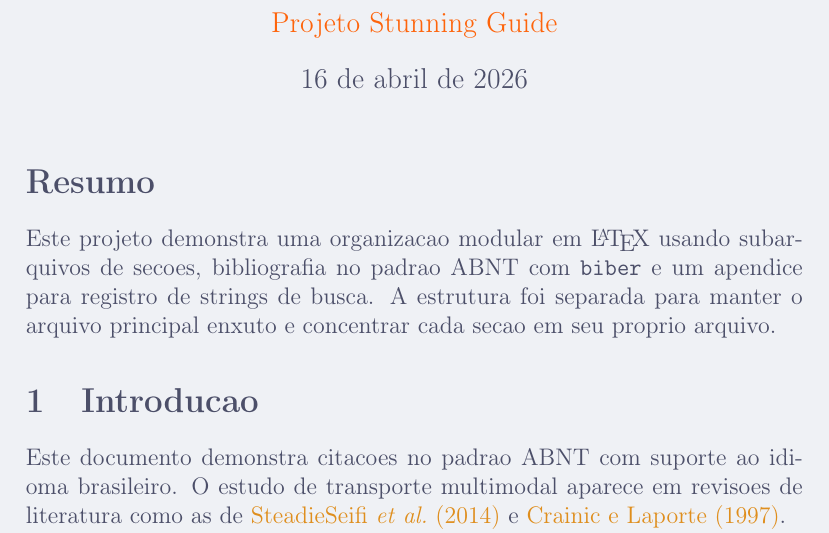
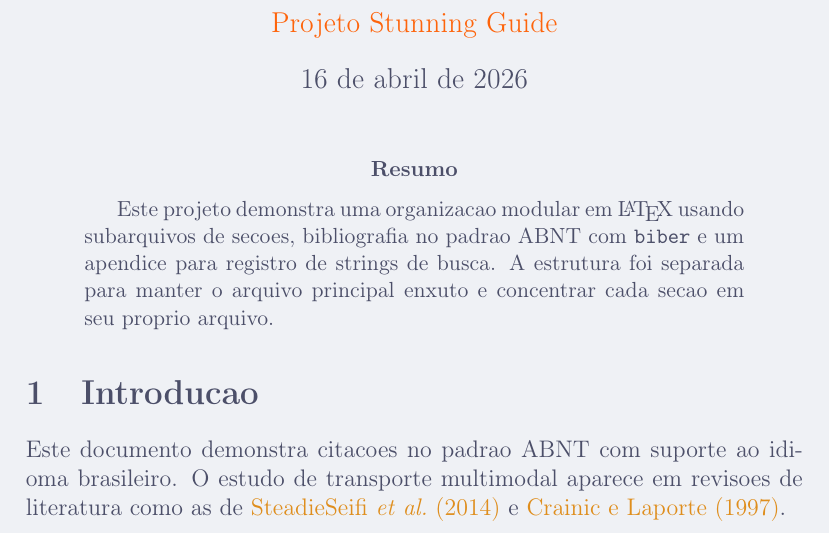
Before and after one commit to hcubasd/stunning-guide, a LaTeX paper (src/main.tex, which reads src/abstract.tex): part of page 1 of 3, cut so that both start at the same text. Compiled offline with pdfLaTeX.

Commit message:
Use abstract environment

```diff
--- a/src/abstract.tex
+++ b/src/abstract.tex
@@ -1,6 +1,6 @@
-\section*{Resumo}
-
+\begin{abstract}
 Este projeto demonstra uma organizacao modular em \LaTeX{} usando subarquivos
 de secoes, bibliografia no padrao ABNT com \texttt{biber} e um apendice para
 registro de strings de busca. A estrutura foi separada para manter o arquivo
 principal enxuto e concentrar cada secao em seu proprio arquivo.
+\end{abstract}
```
